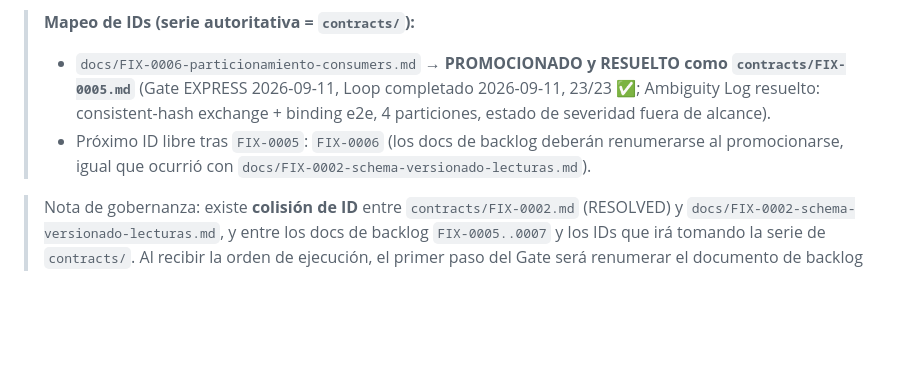
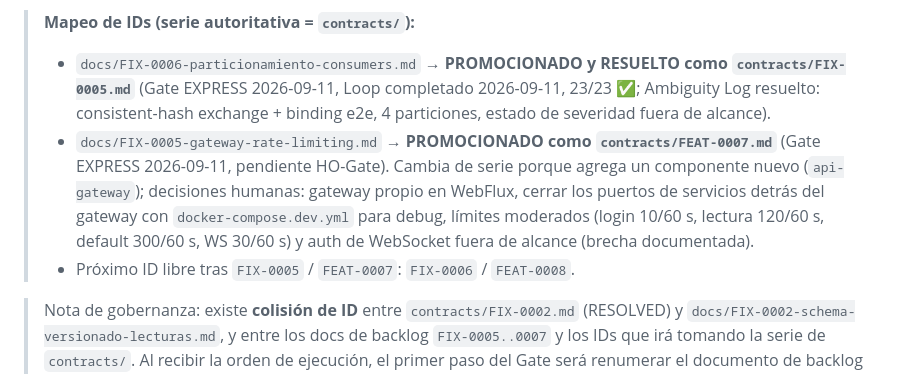
Before and after one commit to CharlyZeta/wr-sensor, a Markdown page: docs/ESTADO-PROYECTO.md, the part around the change. GitHub-like rendering; blank space fills up the shorter version.

```diff
--- a/docs/ESTADO-PROYECTO.md
+++ b/docs/ESTADO-PROYECTO.md
@@ -245,8 +245,13 @@ Documentos `docs/FIX-0002-schema-versionado-lecturas.md`, `FIX-0003-outbox-idemp
 >   `contracts/FIX-0005.md`** (Gate EXPRESS 2026-09-11, Loop completado 2026-09-11, 23/23 ✅;
 >   Ambiguity Log resuelto: consistent-hash exchange + binding e2e, 4 particiones, estado de
 >   severidad fuera de alcance).
-> - Próximo ID libre tras `FIX-0005`: `FIX-0006` (los docs de backlog deberán renumerarse al
->   promocionarse, igual que ocurrió con `docs/FIX-0002-schema-versionado-lecturas.md`).
+> - `docs/FIX-0005-gateway-rate-limiting.md` → **PROMOCIONADO como `contracts/FEAT-0007.md`**
+>   (Gate EXPRESS 2026-09-11, pendiente HO-Gate). Cambia de serie porque agrega un componente
+>   nuevo (`api-gateway`); decisiones humanas: gateway propio en WebFlux, cerrar los puertos de
+>   servicios detrás del gateway con `docker-compose.dev.yml` para debug, límites moderados
+>   (login 10/60 s, lectura 120/60 s, default 300/60 s, WS 30/60 s) y auth de WebSocket fuera de
+>   alcance (brecha documentada).
+> - Próximo ID libre tras `FIX-0005` / `FEAT-0007`: `FIX-0006` / `FEAT-0008`.
 
 > Nota de gobernanza: existe **colisión de ID** entre `contracts/FIX-0002.md` (RESOLVED) y
 > `docs/FIX-0002-schema-versionado-lecturas.md`, y entre los docs de backlog `FIX-0005..0007`
```
Also changed, not shown: contracts/FEAT-0007.md (added, +276 -0 lines), docs/FIX-0005-gateway-rate-limiting.md (+17 -2 lines).
